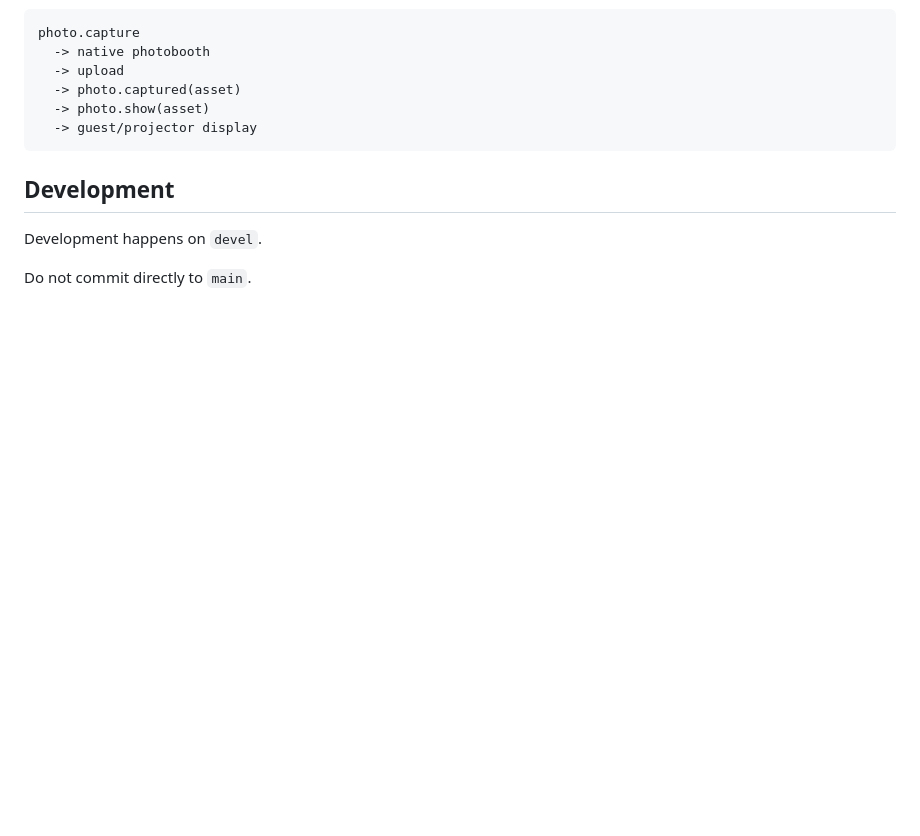
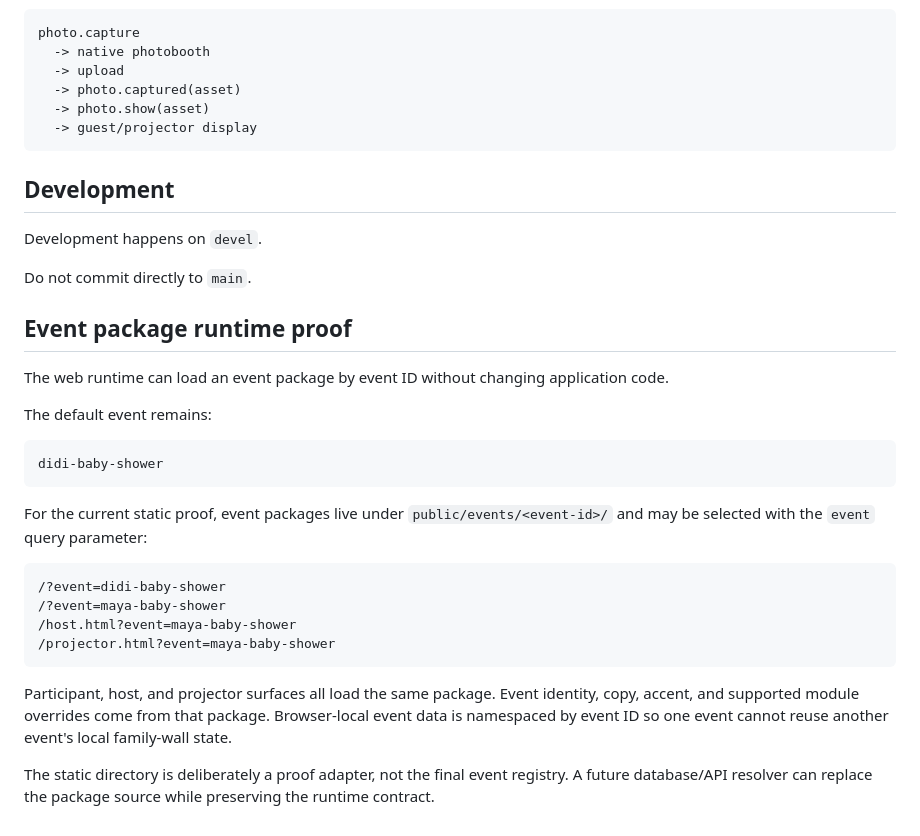
Before and after one commit to ajinkyafieldai/didi-baby-shower, a Markdown page: README.md, the part around the change. GitHub-like rendering; blank space fills up the shorter version.

Commit message:
docs: explain event package runtime proof

````diff
--- a/README.md
+++ b/README.md
@@ -116,3 +116,27 @@ photo.capture
 Development happens on `devel`.
 
 Do not commit directly to `main`.
+
+
+## Event package runtime proof
+
+The web runtime can load an event package by event ID without changing application code.
+
+The default event remains:
+
+```text
+didi-baby-shower
+```
+
+For the current static proof, event packages live under `public/events/<event-id>/` and may be selected with the `event` query parameter:
+
+```text
+/?event=didi-baby-shower
+/?event=maya-baby-shower
+/host.html?event=maya-baby-shower
+/projector.html?event=maya-baby-shower
+```
+
+Participant, host, and projector surfaces all load the same package. Event identity, copy, accent, and supported module overrides come from that package. Browser-local event data is namespaced by event ID so one event cannot reuse another event's local family-wall state.
+
+The static directory is deliberately a proof adapter, not the final event registry. A future database/API resolver can replace the package source while preserving the runtime contract.
````
